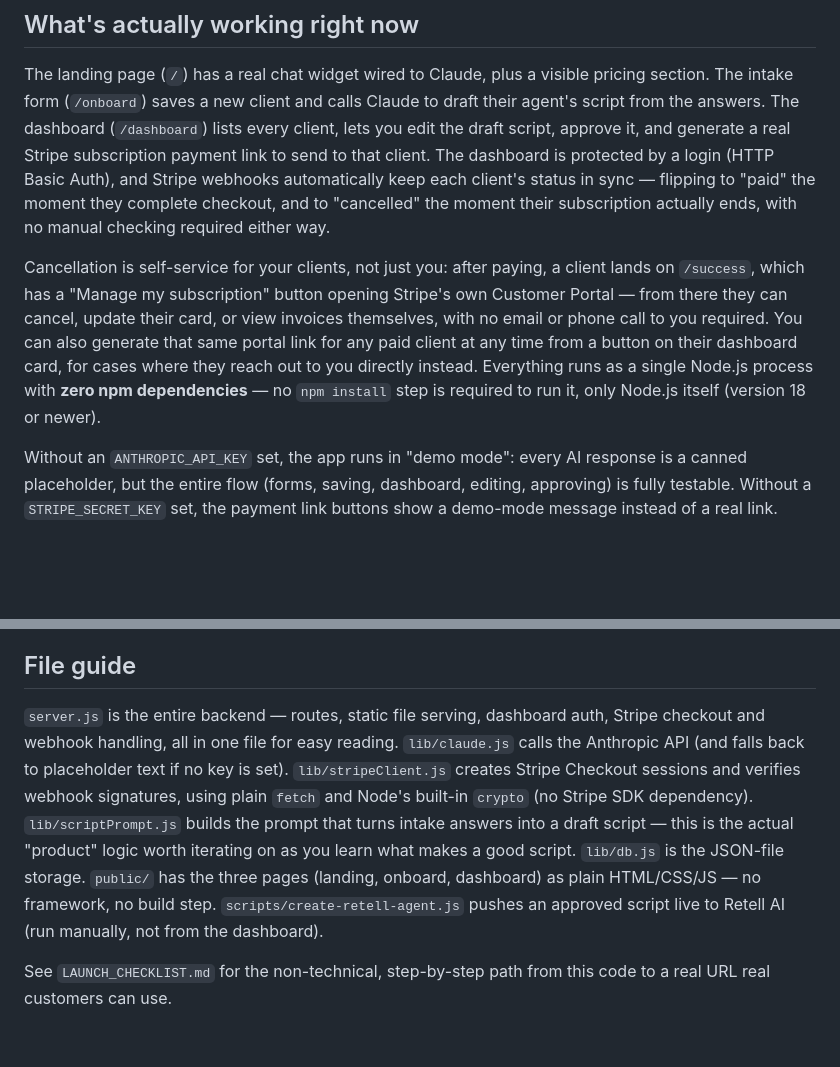
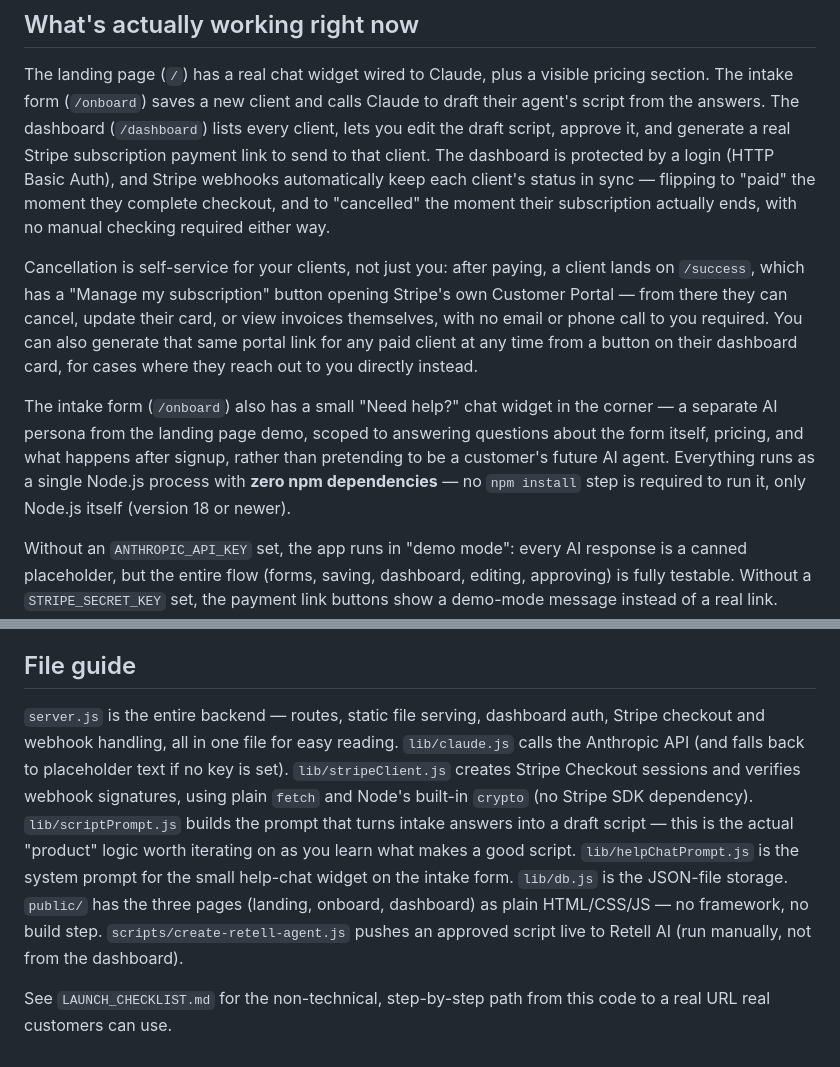
Before and after one commit to holtchris900-code/Dispatch-ai, a Markdown page: README.md, 2 parts joined by grey strips. Rendered like a GitHub page; blank space fills up the shorter version.

```diff
--- a/README.md
+++ b/README.md
@@ -6,7 +6,9 @@ A working prototype of the AI chat/call agent platform: a landing page with a li
 
 The landing page (`/`) has a real chat widget wired to Claude, plus a visible pricing section. The intake form (`/onboard`) saves a new client and calls Claude to draft their agent's script from the answers. The dashboard (`/dashboard`) lists every client, lets you edit the draft script, approve it, and generate a real Stripe subscription payment link to send to that client. The dashboard is protected by a login (HTTP Basic Auth), and Stripe webhooks automatically keep each client's status in sync — flipping to "paid" the moment they complete checkout, and to "cancelled" the moment their subscription actually ends, with no manual checking required either way.
 
-Cancellation is self-service for your clients, not just you: after paying, a client lands on `/success`, which has a "Manage my subscription" button opening Stripe's own Customer Portal — from there they can cancel, update their card, or view invoices themselves, with no email or phone call to you required. You can also generate that same portal link for any paid client at any time from a button on their dashboard card, for cases where they reach out to you directly instead. Everything runs as a single Node.js process with **zero npm dependencies** — no `npm install` step is required to run it, only Node.js itself (version 18 or newer).
+Cancellation is self-service for your clients, not just you: after paying, a client lands on `/success`, which has a "Manage my subscription" button opening Stripe's own Customer Portal — from there they can cancel, update their card, or view invoices themselves, with no email or phone call to you required. You can also generate that same portal link for any paid client at any time from a button on their dashboard card, for cases where they reach out to you directly instead.
+
+The intake form (`/onboard`) also has a small "Need help?" chat widget in the corner — a separate AI persona from the landing page demo, scoped to answering questions about the form itself, pricing, and what happens after signup, rather than pretending to be a customer's future AI agent. Everything runs as a single Node.js process with **zero npm dependencies** — no `npm install` step is required to run it, only Node.js itself (version 18 or newer).
 
 Without an `ANTHROPIC_API_KEY` set, the app runs in "demo mode": every AI response is a canned placeholder, but the entire flow (forms, saving, dashboard, editing, approving) is fully testable. Without a `STRIPE_SECRET_KEY` set, the payment link buttons show a demo-mode message instead of a real link. Both fallbacks, plus the dashboard login and the webhook signature verification, were tested end-to-end before this file was handed to you.
 
@@ -24,6 +26,6 @@ There's no real database (client data lives in a JSON file — fine for testing
 
 ## File guide
 
-`server.js` is the entire backend — routes, static file serving, dashboard auth, Stripe checkout and webhook handling, all in one file for easy reading. `lib/claude.js` calls the Anthropic API (and falls back to placeholder text if no key is set). `lib/stripeClient.js` creates Stripe Checkout sessions and verifies webhook signatures, using plain `fetch` and Node's built-in `crypto` (no Stripe SDK dependency). `lib/scriptPrompt.js` builds the prompt that turns intake answers into a draft script — this is the actual "product" logic worth iterating on as you learn what makes a good script. `lib/db.js` is the JSON-file storage. `public/` has the three pages (landing, onboard, dashboard) as plain HTML/CSS/JS — no framework, no build step. `scripts/create-retell-agent.js` pushes an approved script live to Retell AI (run manually, not from the dashboard).
+`server.js` is the entire backend — routes, static file serving, dashboard auth, Stripe checkout and webhook handling, all in one file for easy reading. `lib/claude.js` calls the Anthropic API (and falls back to placeholder text if no key is set). `lib/stripeClient.js` creates Stripe Checkout sessions and verifies webhook signatures, using plain `fetch` and Node's built-in `crypto` (no Stripe SDK dependency). `lib/scriptPrompt.js` builds the prompt that turns intake answers into a draft script — this is the actual "product" logic worth iterating on as you learn what makes a good script. `lib/helpChatPrompt.js` is the system prompt for the small help-chat widget on the intake form. `lib/db.js` is the JSON-file storage. `public/` has the three pages (landing, onboard, dashboard) as plain HTML/CSS/JS — no framework, no build step. `scripts/create-retell-agent.js` pushes an approved script live to Retell AI (run manually, not from the dashboard).
 
 See `LAUNCH_CHECKLIST.md` for the non-technical, step-by-step path from this code to a real URL real customers can use.
```
